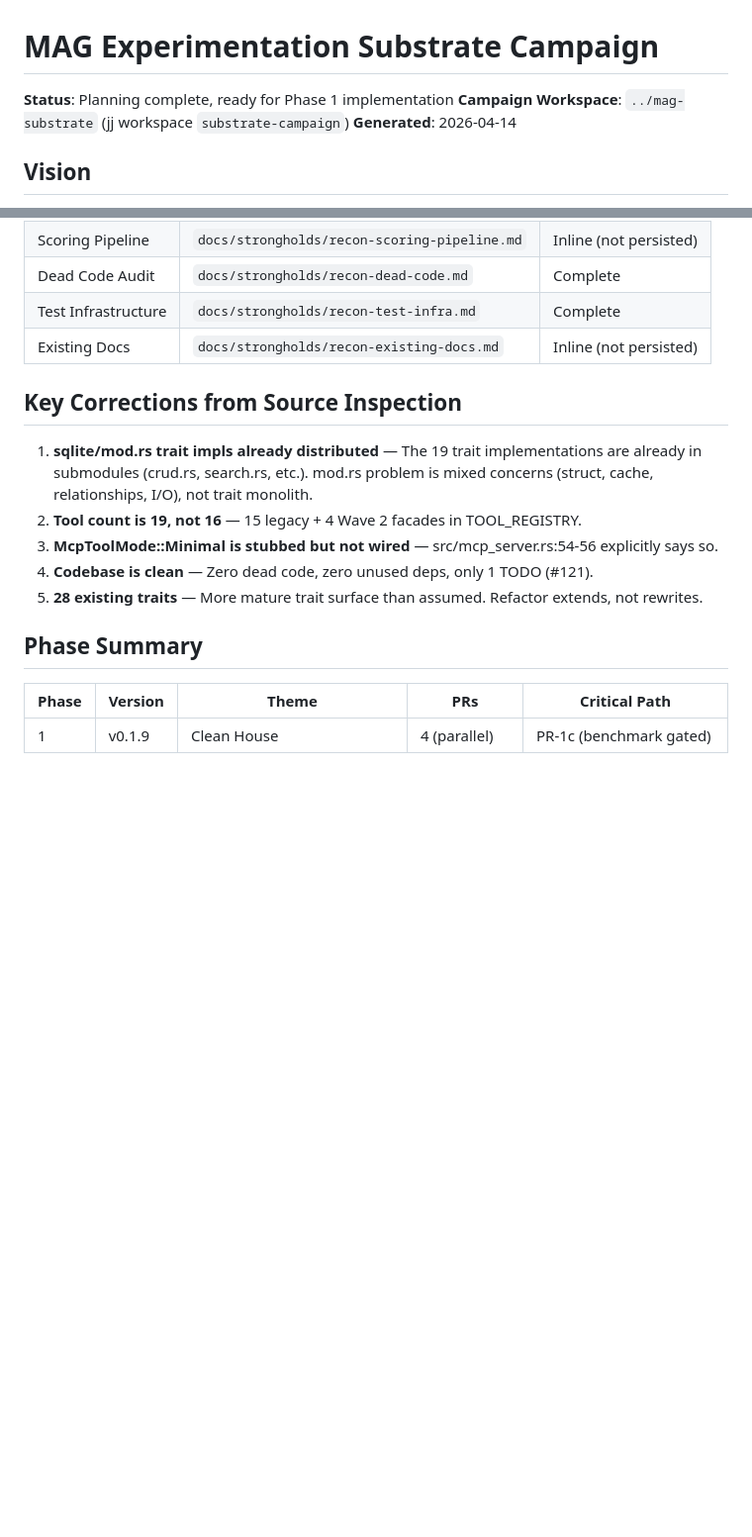
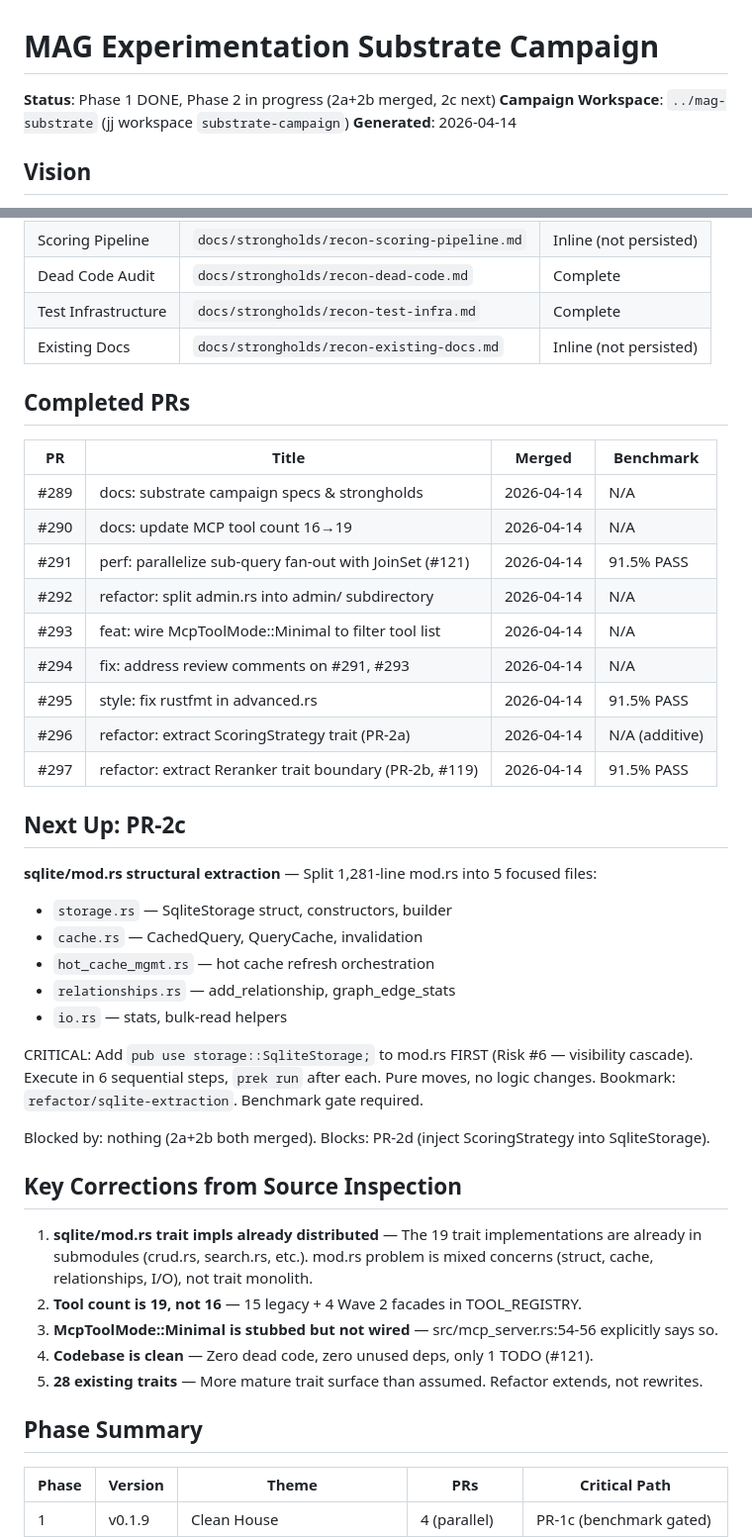
Before and after one commit to George-RD/mag, a Markdown page: docs/strongholds/substrate-campaign.md, 2 parts joined by grey strips. Shown at 99% size. GitHub-like rendering; blank space fills up the shorter version.

Commit message:
docs: update substrate campaign stronghold with Phase 1+2a+2b status (#298)

```diff
--- a/docs/strongholds/substrate-campaign.md
+++ b/docs/strongholds/substrate-campaign.md
@@ -1,6 +1,6 @@
 # MAG Experimentation Substrate Campaign
 
-**Status**: Planning complete, ready for Phase 1 implementation
+**Status**: Phase 1 DONE, Phase 2 in progress (2a+2b merged, 2c next)
 **Campaign Workspace**: `../mag-substrate` (jj workspace `substrate-campaign`)
 **Generated**: 2026-04-14
 
@@ -26,6 +26,36 @@ MAG v0.2 is a Rust core exposing stable traits for Storage, Retrieval, Fusion, S
 | Dead Code Audit | `docs/strongholds/recon-dead-code.md` | Complete |
 | Test Infrastructure | `docs/strongholds/recon-test-infra.md` | Complete |
 | Existing Docs | `docs/strongholds/recon-existing-docs.md` | Inline (not persisted) |
+
+## Completed PRs
+
+| PR | Title | Merged | Benchmark |
+|----|-------|--------|-----------|
+| #289 | docs: substrate campaign specs & strongholds | 2026-04-14 | N/A |
+| #290 | docs: update MCP tool count 16→19 | 2026-04-14 | N/A |
+| #291 | perf: parallelize sub-query fan-out with JoinSet (#121) | 2026-04-14 | 91.5% PASS |
+| #292 | refactor: split admin.rs into admin/ subdirectory | 2026-04-14 | N/A |
+| #293 | feat: wire McpToolMode::Minimal to filter tool list | 2026-04-14 | N/A |
+| #294 | fix: address review comments on #291, #293 | 2026-04-14 | N/A |
+| #295 | style: fix rustfmt in advanced.rs | 2026-04-14 | 91.5% PASS |
+| #296 | refactor: extract ScoringStrategy trait (PR-2a) | 2026-04-14 | N/A (additive) |
+| #297 | refactor: extract Reranker trait boundary (PR-2b, #119) | 2026-04-14 | 91.5% PASS |
+
+## Next Up: PR-2c
+
+**sqlite/mod.rs structural extraction** — Split 1,281-line mod.rs into 5 focused files:
+- `storage.rs` — SqliteStorage struct, constructors, builder
+- `cache.rs` — CachedQuery, QueryCache, invalidation
+- `hot_cache_mgmt.rs` — hot cache refresh orchestration
+- `relationships.rs` — add_relationship, graph_edge_stats
+- `io.rs` — stats, bulk-read helpers
+
+CRITICAL: Add `pub use storage::SqliteStorage;` to mod.rs FIRST (Risk #6 — visibility cascade).
+Execute in 6 sequential steps, `prek run` after each. Pure moves, no logic changes.
+Bookmark: `refactor/sqlite-extraction`. Benchmark gate required.
+
+Blocked by: nothing (2a+2b both merged).
+Blocks: PR-2d (inject ScoringStrategy into SqliteStorage).
 
 ## Key Corrections from Source Inspection
 
```
